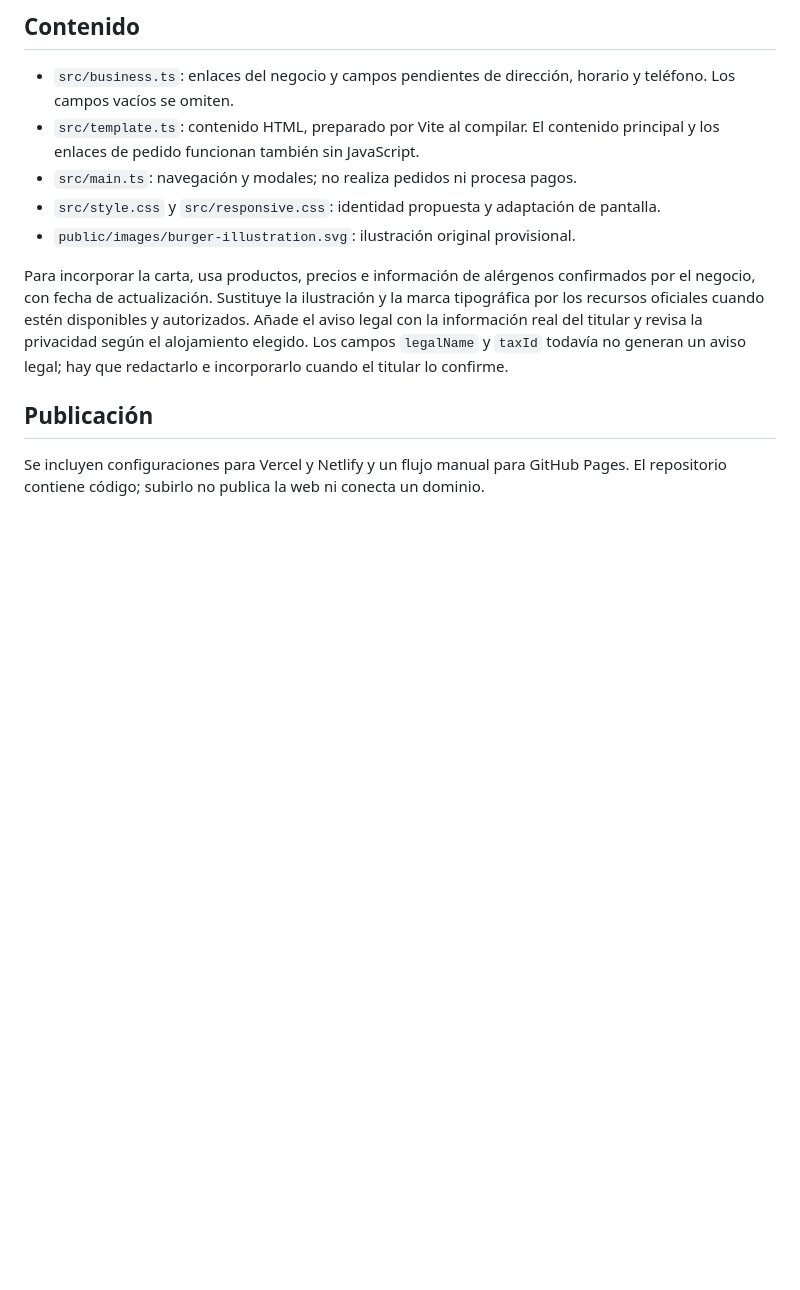
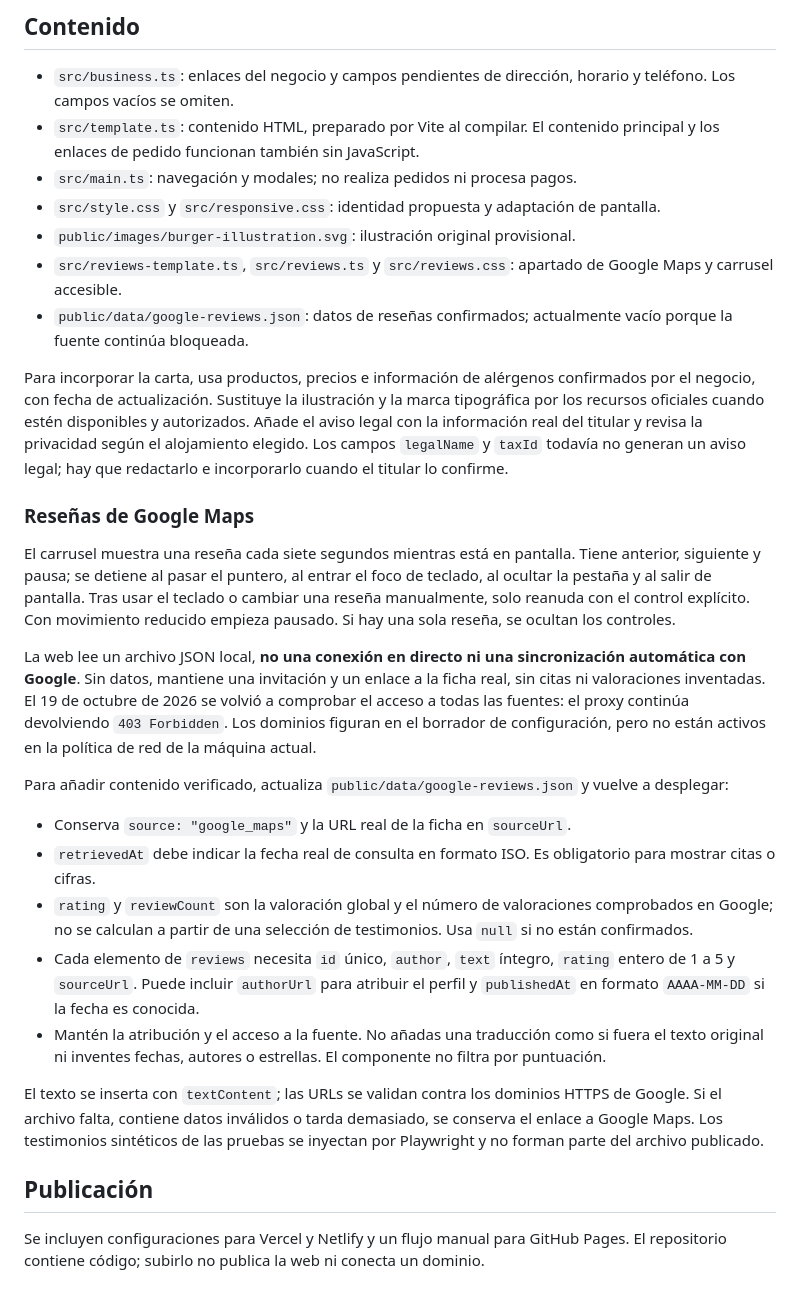
Before and after one commit to martintadeom2q/elranxo_alcala, a Markdown page: README.md, the part around the change printed below. GitHub-like rendering; blank space fills up the shorter version.

```diff
--- a/README.md
+++ b/README.md
@@ -56,8 +56,26 @@ npx playwright install --with-deps chromium
 - `src/main.ts`: navegación y modales; no realiza pedidos ni procesa pagos.
 - `src/style.css` y `src/responsive.css`: identidad propuesta y adaptación de pantalla.
 - `public/images/burger-illustration.svg`: ilustración original provisional.
+- `src/reviews-template.ts`, `src/reviews.ts` y `src/reviews.css`: apartado de Google Maps y carrusel accesible.
+- `public/data/google-reviews.json`: datos de reseñas confirmados; actualmente vacío porque la fuente continúa bloqueada.
 
 Para incorporar la carta, usa productos, precios e información de alérgenos confirmados por el negocio, con fecha de actualización. Sustituye la ilustración y la marca tipográfica por los recursos oficiales cuando estén disponibles y autorizados. Añade el aviso legal con la información real del titular y revisa la privacidad según el alojamiento elegido. Los campos `legalName` y `taxId` todavía no generan un aviso legal; hay que redactarlo e incorporarlo cuando el titular lo confirme.
+
+### Reseñas de Google Maps
+
+El carrusel muestra una reseña cada siete segundos mientras está en pantalla. Tiene anterior, siguiente y pausa; se detiene al pasar el puntero, al entrar el foco de teclado, al ocultar la pestaña y al salir de pantalla. Tras usar el teclado o cambiar una reseña manualmente, solo reanuda con el control explícito. Con movimiento reducido empieza pausado. Si hay una sola reseña, se ocultan los controles.
+
+La web lee un archivo JSON local, **no una conexión en directo ni una sincronización automática con Google**. Sin datos, mantiene una invitación y un enlace a la ficha real, sin citas ni valoraciones inventadas. El 19 de octubre de 2026 se volvió a comprobar el acceso a todas las fuentes: el proxy continúa devolviendo `403 Forbidden`. Los dominios figuran en el borrador de configuración, pero no están activos en la política de red de la máquina actual.
+
+Para añadir contenido verificado, actualiza `public/data/google-reviews.json` y vuelve a desplegar:
+
+- Conserva `source: "google_maps"` y la URL real de la ficha en `sourceUrl`.
+- `retrievedAt` debe indicar la fecha real de consulta en formato ISO. Es obligatorio para mostrar citas o cifras.
+- `rating` y `reviewCount` son la valoración global y el número de valoraciones comprobados en Google; no se calculan a partir de una selección de testimonios. Usa `null` si no están confirmados.
+- Cada elemento de `reviews` necesita `id` único, `author`, `text` íntegro, `rating` entero de 1 a 5 y `sourceUrl`. Puede incluir `authorUrl` para atribuir el perfil y `publishedAt` en formato `AAAA-MM-DD` si la fecha es conocida.
+- Mantén la atribución y el acceso a la fuente. No añadas una traducción como si fuera el texto original ni inventes fechas, autores o estrellas. El componente no filtra por puntuación.
+
+El texto se inserta con `textContent`; las URLs se validan contra los dominios HTTPS de Google. Si el archivo falta, contiene datos inválidos o tarda demasiado, se conserva el enlace a Google Maps. Los testimonios sintéticos de las pruebas se inyectan por Playwright y no forman parte del archivo publicado.
 
 ## Publicación
 
```
Also changed, not shown: other parts of README.md (+3 -1 lines), docs/preview-desktop.png, docs/preview-mobile.png, docs/preview-reviews.png (added), 14 other files.
